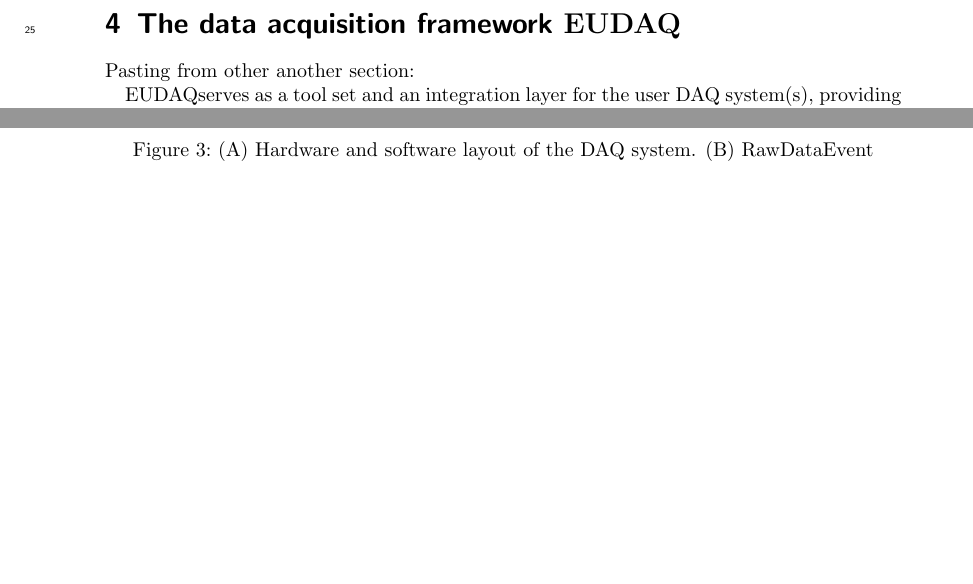
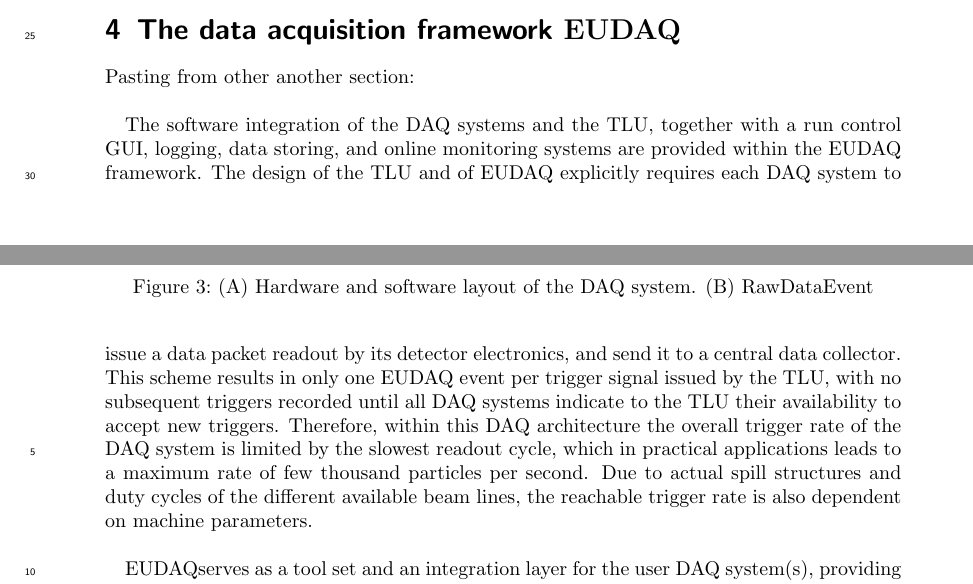
Before and after one commit to beam-telescopes/StatusTelescope2015-Paper, a LaTeX document (main.tex, which reads content/eudaq.tex): two parts of pages 5 and 6 of 16, joined at a grey line, cut so that both start at the same text, the shorter picture padded with empty space. Compiled offline with pdfLaTeX.

Commit message:
Moved sec 3.3 to Sec 4

```diff
--- a/content/eudaq.tex
+++ b/content/eudaq.tex
@@ -23,7 +23,14 @@
 \newcommand{\logcollector}{Log-Collector }
 
 
-Pasting  from other another section:
+Pasting  from other another section:\\
+
+The software integration of the DAQ systems and the TLU, together with a run control GUI, logging, data storing, and online monitoring systems are provided within the EUDAQ framework.
+The design of the TLU and of EUDAQ explicitly requires each DAQ system to issue a data packet readout by its detector electronics, and send it to a central data collector.
+This scheme results in only one EUDAQ event per trigger signal issued by the TLU, with no subsequent triggers recorded until all DAQ systems indicate to the TLU their availability to accept new triggers.
+Therefore, within this DAQ architecture the overall trigger rate of the DAQ system is limited by the slowest readout cycle,
+ which in practical applications leads to a maximum rate of few thousand particles per second.
+Due to actual spill structures and duty cycles of the different available beam lines, the reachable trigger rate is also dependent on machine parameters. \\
 
 \eudaq serves as a tool set and an integration layer for the user DAQ system(s), providing the communication protocols for them to participate in a common DAQ.
 
```
